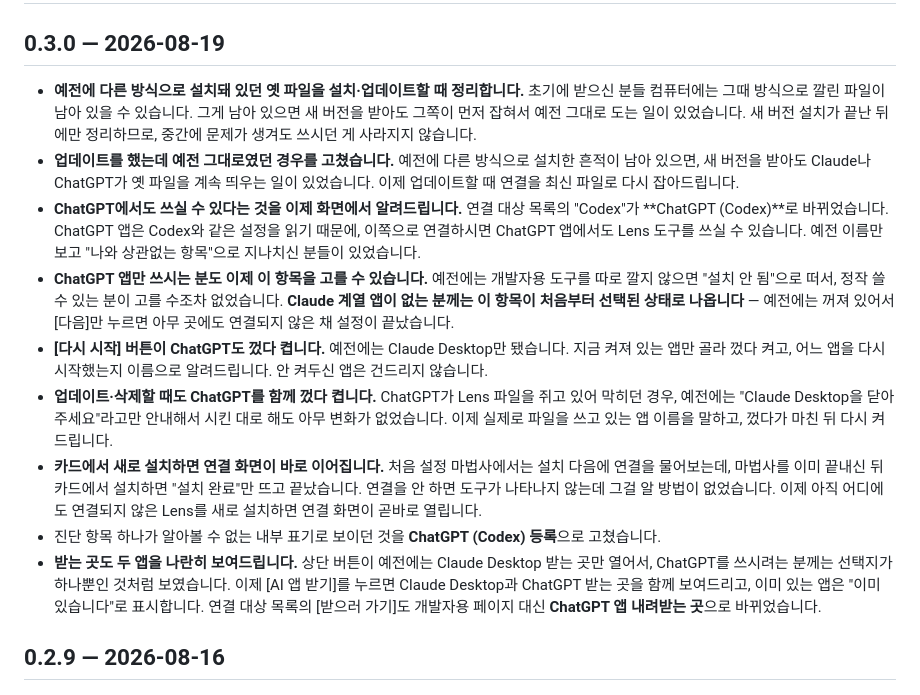
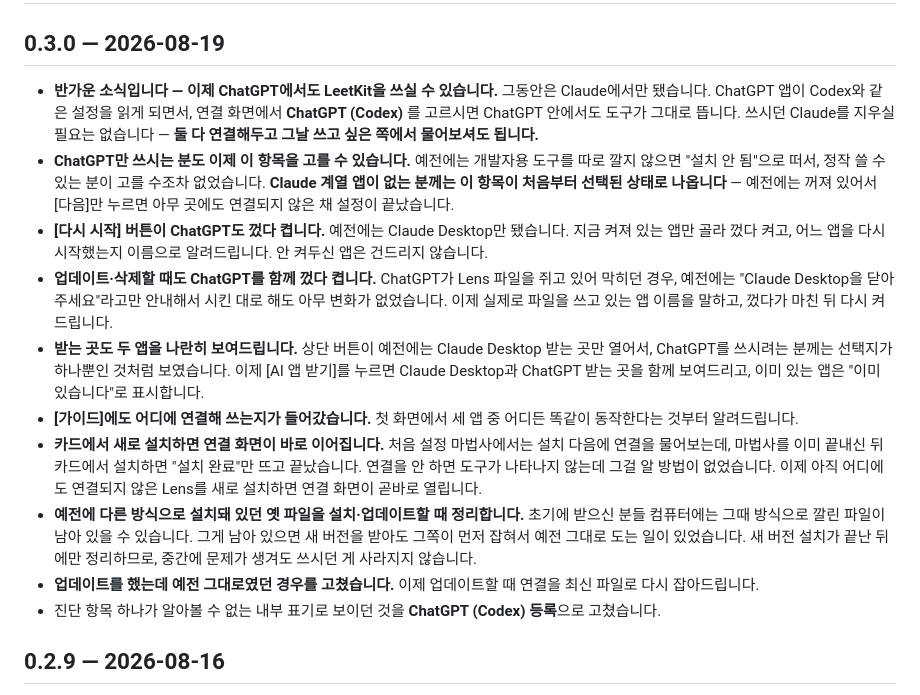
Before and after one commit to Johnhyeon/leetkit-manager, a Markdown page: PATCHNOTES.md, the part around the change. GitHub-like rendering.

Commit message:
패치노트: ChatGPT 지원을 맨 앞 소식으로
읽는 사람이 처음 보는 줄이 제일 중요한 줄이어야 한다. 옛 설치본 정리 같은 수정으로
시작해서 정작 제일 큰 소식이 목록 가운데 묻혀 있었다.

Co-Authored-By: Claude Opus 5 (1M context) <noreply@anthropic.com>

```diff
--- a/PATCHNOTES.md
+++ b/PATCHNOTES.md
@@ -24,15 +24,16 @@
 
 ## 0.3.0 — 2026-08-19
 
-- **예전에 다른 방식으로 설치돼 있던 옛 파일을 설치·업데이트할 때 정리합니다.** 초기에 받으신 분들 컴퓨터에는 그때 방식으로 깔린 파일이 남아 있을 수 있습니다. 그게 남아 있으면 새 버전을 받아도 그쪽이 먼저 잡혀서 예전 그대로 도는 일이 있었습니다. 새 버전 설치가 끝난 뒤에만 정리하므로, 중간에 문제가 생겨도 쓰시던 게 사라지지 않습니다.
-- **업데이트를 했는데 예전 그대로였던 경우를 고쳤습니다.** 예전에 다른 방식으로 설치한 흔적이 남아 있으면, 새 버전을 받아도 Claude나 ChatGPT가 옛 파일을 계속 띄우는 일이 있었습니다. 이제 업데이트할 때 연결을 최신 파일로 다시 잡아드립니다.
-- **ChatGPT에서도 쓰실 수 있다는 것을 이제 화면에서 알려드립니다.** 연결 대상 목록의 "Codex"가 **ChatGPT (Codex)**로 바뀌었습니다. ChatGPT 앱은 Codex와 같은 설정을 읽기 때문에, 이쪽으로 연결하시면 ChatGPT 앱에서도 Lens 도구를 쓰실 수 있습니다. 예전 이름만 보고 "나와 상관없는 항목"으로 지나치신 분들이 있었습니다.
-- **ChatGPT 앱만 쓰시는 분도 이제 이 항목을 고를 수 있습니다.** 예전에는 개발자용 도구를 따로 깔지 않으면 "설치 안 됨"으로 떠서, 정작 쓸 수 있는 분이 고를 수조차 없었습니다. **Claude 계열 앱이 없는 분께는 이 항목이 처음부터 선택된 상태로 나옵니다** — 예전에는 꺼져 있어서 [다음]만 누르면 아무 곳에도 연결되지 않은 채 설정이 끝났습니다.
+- **반가운 소식입니다 — 이제 ChatGPT에서도 LeetKit을 쓰실 수 있습니다.** 그동안은 Claude에서만 됐습니다. ChatGPT 앱이 Codex와 같은 설정을 읽게 되면서, 연결 화면에서 **ChatGPT (Codex)** 를 고르시면 ChatGPT 안에서도 도구가 그대로 뜹니다. 쓰시던 Claude를 지우실 필요는 없습니다 — **둘 다 연결해두고 그날 쓰고 싶은 쪽에서 물어보셔도 됩니다.**
+- **ChatGPT만 쓰시는 분도 이제 이 항목을 고를 수 있습니다.** 예전에는 개발자용 도구를 따로 깔지 않으면 "설치 안 됨"으로 떠서, 정작 쓸 수 있는 분이 고를 수조차 없었습니다. **Claude 계열 앱이 없는 분께는 이 항목이 처음부터 선택된 상태로 나옵니다** — 예전에는 꺼져 있어서 [다음]만 누르면 아무 곳에도 연결되지 않은 채 설정이 끝났습니다.
 - **[다시 시작] 버튼이 ChatGPT도 껐다 켭니다.** 예전에는 Claude Desktop만 됐습니다. 지금 켜져 있는 앱만 골라 껐다 켜고, 어느 앱을 다시 시작했는지 이름으로 알려드립니다. 안 켜두신 앱은 건드리지 않습니다.
 - **업데이트·삭제할 때도 ChatGPT를 함께 껐다 켭니다.** ChatGPT가 Lens 파일을 쥐고 있어 막히던 경우, 예전에는 "Claude Desktop을 닫아주세요"라고만 안내해서 시킨 대로 해도 아무 변화가 없었습니다. 이제 실제로 파일을 쓰고 있는 앱 이름을 말하고, 껐다가 마친 뒤 다시 켜드립니다.
+- **받는 곳도 두 앱을 나란히 보여드립니다.** 상단 버튼이 예전에는 Claude Desktop 받는 곳만 열어서, ChatGPT를 쓰시려는 분께는 선택지가 하나뿐인 것처럼 보였습니다. 이제 [AI 앱 받기]를 누르면 Claude Desktop과 ChatGPT 받는 곳을 함께 보여드리고, 이미 있는 앱은 "이미 있습니다"로 표시합니다.
+- **[가이드]에도 어디에 연결해 쓰는지가 들어갔습니다.** 첫 화면에서 세 앱 중 어디든 똑같이 동작한다는 것부터 알려드립니다.
 - **카드에서 새로 설치하면 연결 화면이 바로 이어집니다.** 처음 설정 마법사에서는 설치 다음에 연결을 물어보는데, 마법사를 이미 끝내신 뒤 카드에서 설치하면 "설치 완료"만 뜨고 끝났습니다. 연결을 안 하면 도구가 나타나지 않는데 그걸 알 방법이 없었습니다. 이제 아직 어디에도 연결되지 않은 Lens를 새로 설치하면 연결 화면이 곧바로 열립니다.
+- **예전에 다른 방식으로 설치돼 있던 옛 파일을 설치·업데이트할 때 정리합니다.** 초기에 받으신 분들 컴퓨터에는 그때 방식으로 깔린 파일이 남아 있을 수 있습니다. 그게 남아 있으면 새 버전을 받아도 그쪽이 먼저 잡혀서 예전 그대로 도는 일이 있었습니다. 새 버전 설치가 끝난 뒤에만 정리하므로, 중간에 문제가 생겨도 쓰시던 게 사라지지 않습니다.
+- **업데이트를 했는데 예전 그대로였던 경우를 고쳤습니다.** 이제 업데이트할 때 연결을 최신 파일로 다시 잡아드립니다.
 - 진단 항목 하나가 알아볼 수 없는 내부 표기로 보이던 것을 **ChatGPT (Codex) 등록**으로 고쳤습니다.
-- **받는 곳도 두 앱을 나란히 보여드립니다.** 상단 버튼이 예전에는 Claude Desktop 받는 곳만 열어서, ChatGPT를 쓰시려는 분께는 선택지가 하나뿐인 것처럼 보였습니다. 이제 [AI 앱 받기]를 누르면 Claude Desktop과 ChatGPT 받는 곳을 함께 보여드리고, 이미 있는 앱은 "이미 있습니다"로 표시합니다. 연결 대상 목록의 [받으러 가기]도 개발자용 페이지 대신 **ChatGPT 앱 내려받는 곳**으로 바뀌었습니다.
 
 ## 0.2.9 — 2026-08-16
 
```
